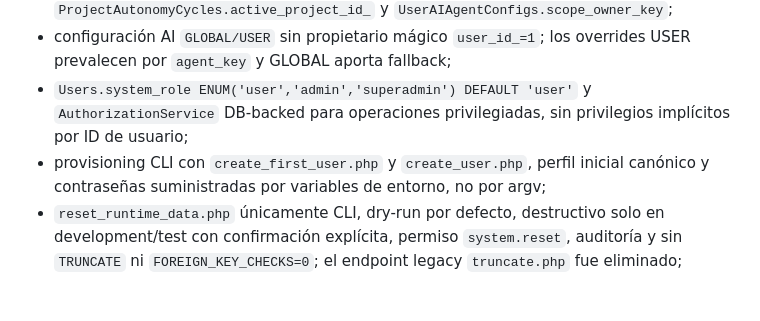
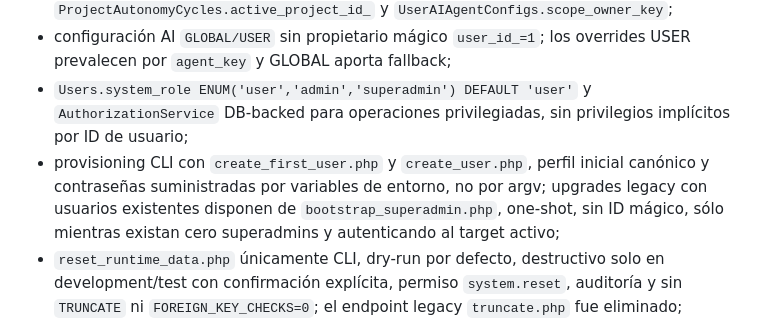
Before and after one commit to jimmybackend/michat, a Markdown page: michat/doc/estado-actual.md, the part around the change. Rendered like a GitHub page; blank space fills up the shorter version.

Commit message:
docs: record safe superadmin bootstrap for legacy upgrades

```diff
--- a/michat/doc/estado-actual.md
+++ b/michat/doc/estado-actual.md
@@ -303,7 +303,7 @@ El contrato actual de 12B comprende:
 - reconciliación MySQL de generated columns al contrato final **VIRTUAL**, incluyendo `ProjectAutonomyCycles.active_project_id_` y `UserAIAgentConfigs.scope_owner_key`;
 - configuración AI `GLOBAL/USER` sin propietario mágico `user_id_=1`; los overrides USER prevalecen por `agent_key` y GLOBAL aporta fallback;
 - `Users.system_role ENUM('user','admin','superadmin') DEFAULT 'user'` y `AuthorizationService` DB-backed para operaciones privilegiadas, sin privilegios implícitos por ID de usuario;
-- provisioning CLI con `create_first_user.php` y `create_user.php`, perfil inicial canónico y contraseñas suministradas por variables de entorno, no por argv;
+- provisioning CLI con `create_first_user.php` y `create_user.php`, perfil inicial canónico y contraseñas suministradas por variables de entorno, no por argv; upgrades legacy con usuarios existentes disponen de `bootstrap_superadmin.php`, one-shot, sin ID mágico, sólo mientras existan cero superadmins y autenticando al target activo;
 - `reset_runtime_data.php` únicamente CLI, dry-run por defecto, destructivo solo en development/test con confirmación explícita, permiso `system.reset`, auditoría y sin `TRUNCATE` ni `FOREIGN_KEY_CHECKS=0`; el endpoint legacy `truncate.php` fue eliminado;
 - bootstrap portable mediante `MICHAT_ENV_FILE`, `MICHAT_VENDOR_AUTOLOAD`, `MICHAT_CONFIG_FILE` y `MICHAT_DB_BOOTSTRAP`, manteniendo como fallback el layout EC2 validado;
 - hardening del Worker/Task runtime: heartbeat multi-table robusto, locks MySQL dentro del límite de 64 caracteres, Planner sin nuevo Step ejecutable `plan`, corrección de autonomía/Task Center y eliminación de recursión entre factories;
```
